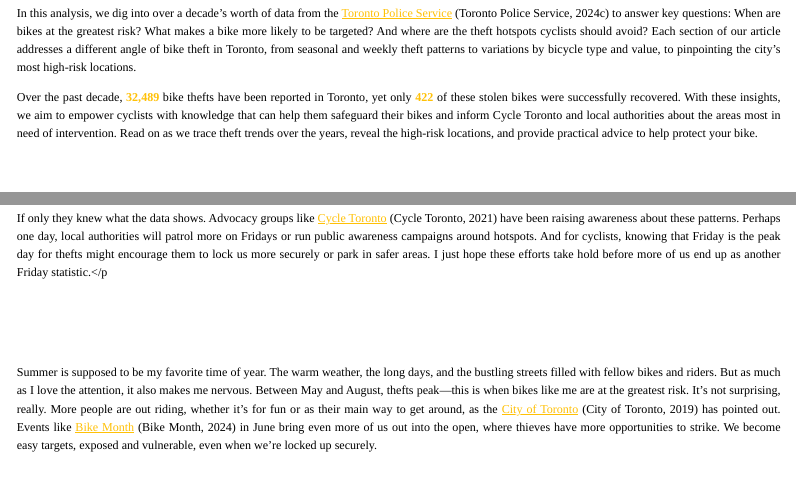
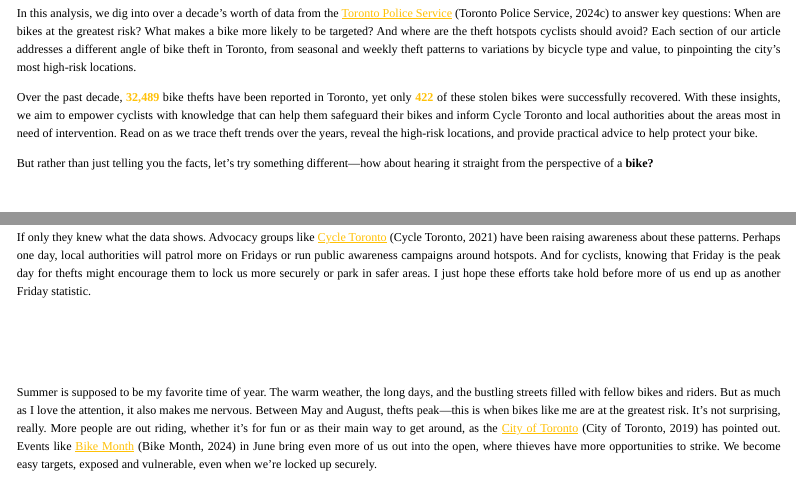
Before and after one commit to iJustinn/Toronto_Bicycle_Thefts, an R Markdown document (paper/paper.Rmd): the page in a window 1100 px wide, from 620 px down, and a second part further down, joined at a grey line. Rendered offline with R 4.5, knitr and Pandoc, with nearby package versions; the code chunks are not run, so their results and figures are left out.

Commit message:
made minor changes to the intro section

```diff
--- a/paper/paper.Rmd
+++ b/paper/paper.Rmd
@@ -179,6 +179,8 @@ thanks: "Code and data are available at: [https://github.com/iJustinn/Toronto_Bi
   <p>In this analysis, we dig into over a decade’s worth of data from the <a href="https://data.torontopolice.on.ca/datasets/TorontoPS::bicycle-thefts-open-data/about" target="_blank" style="color: #FFC107; text-decoration: underline;">Toronto Police Service</a> (Toronto Police Service, 2024c) to answer key questions: When are bikes at the greatest risk? What makes a bike more likely to be targeted? And where are the theft hotspots cyclists should avoid? Each section of our article addresses a different angle of bike theft in Toronto, from seasonal and weekly theft patterns to variations by bicycle type and value, to pinpointing the city’s most high-risk locations.</p>
 
   <p>Over the past decade, <strong style="color: #FFC107;">32,489</strong> bike thefts have been reported in Toronto, yet only <strong style="color: #FFC107;">422</strong> of these stolen bikes were successfully recovered. With these insights, we aim to empower cyclists with knowledge that can help them safeguard their bikes and inform Cycle Toronto and local authorities about the areas most in need of intervention. Read on as we trace theft trends over the years, reveal the high-risk locations, and provide practical advice to help protect your bike.</p>
+
+  <p>But rather than just telling you the facts, let’s try something different—how about hearing it straight from the perspective of a <strong>bike?</strong></p>
 </div>
 
 <div class="main-body">
@@ -310,7 +312,7 @@ fig
 
 <p>You see, Fridays are chaotic. People rush to wrap up their week, juggling work and plans for the weekend. Some leave us in high-traffic zones, near pubs or downtown hotspots, forgetting how vulnerable we are. By Saturday and Sunday, the risk eases up a bit. Fewer commutes, fewer hurried stops. But Fridays? Fridays are a minefield.</p>
 
-<p>If only they knew what the data shows. Advocacy groups like <a href="https://www.cycleto.ca/" target="_blank" style="color: #FFC107; text-decoration: underline;">Cycle Toronto</a> (Cycle Toronto, 2021) have been raising awareness about these patterns. Perhaps one day, local authorities will patrol more on Fridays or run public awareness campaigns around hotspots. And for cyclists, knowing that Friday is the peak day for thefts might encourage them to lock us more securely or park in safer areas. I just hope these efforts take hold before more of us end up as another Friday statistic.</p\
+<p>If only they knew what the data shows. Advocacy groups like <a href="https://www.cycleto.ca/" target="_blank" style="color: #FFC107; text-decoration: underline;">Cycle Toronto</a> (Cycle Toronto, 2021) have been raising awareness about these patterns. Perhaps one day, local authorities will patrol more on Fridays or run public awareness campaigns around hotspots. And for cyclists, knowing that Friday is the peak day for thefts might encourage them to lock us more securely or park in safer areas. I just hope these efforts take hold before more of us end up as another Friday statistic.</p>
 </div>
 
 <center>
```
Also changed, not shown: paper/paper.Rmd (2 more changed lines).
